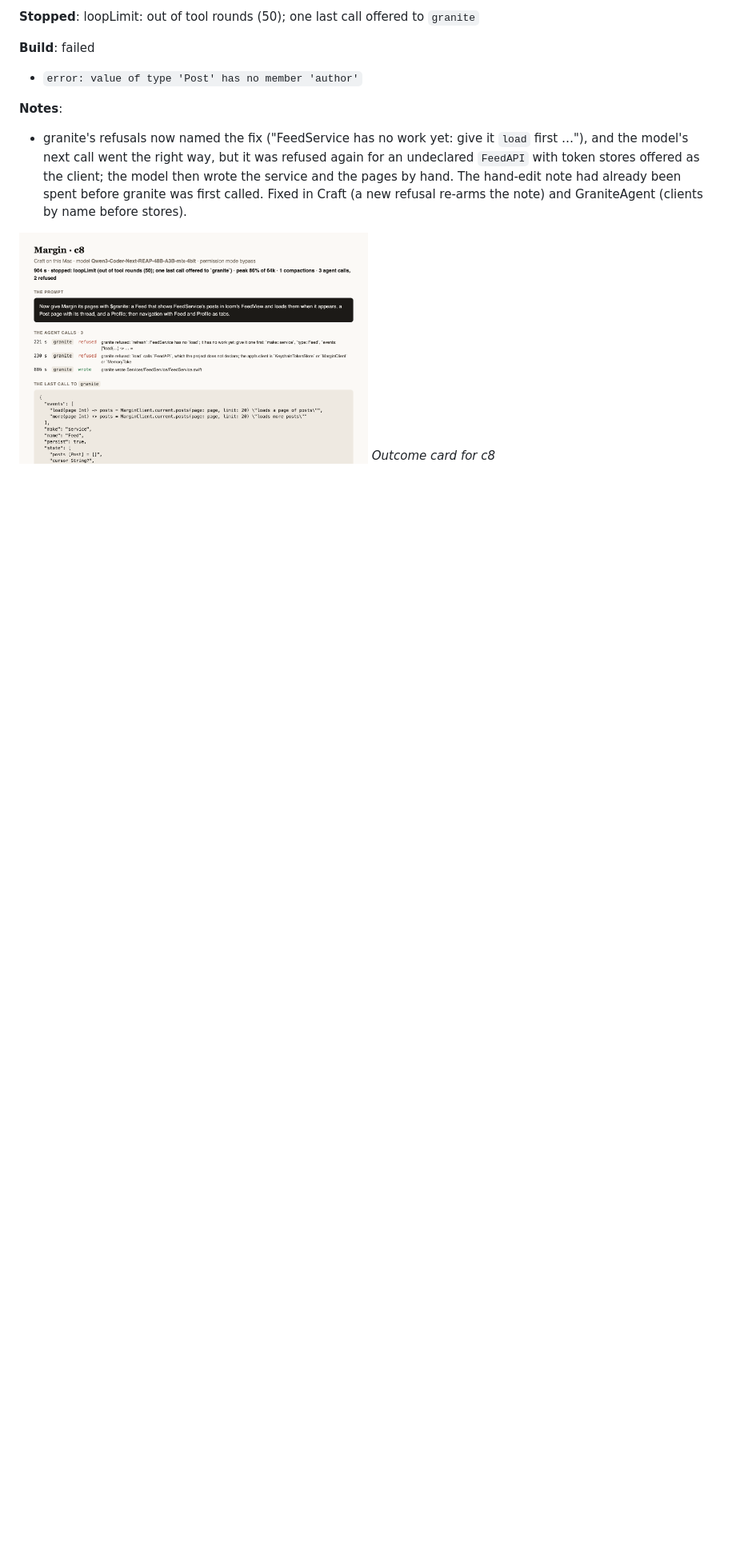
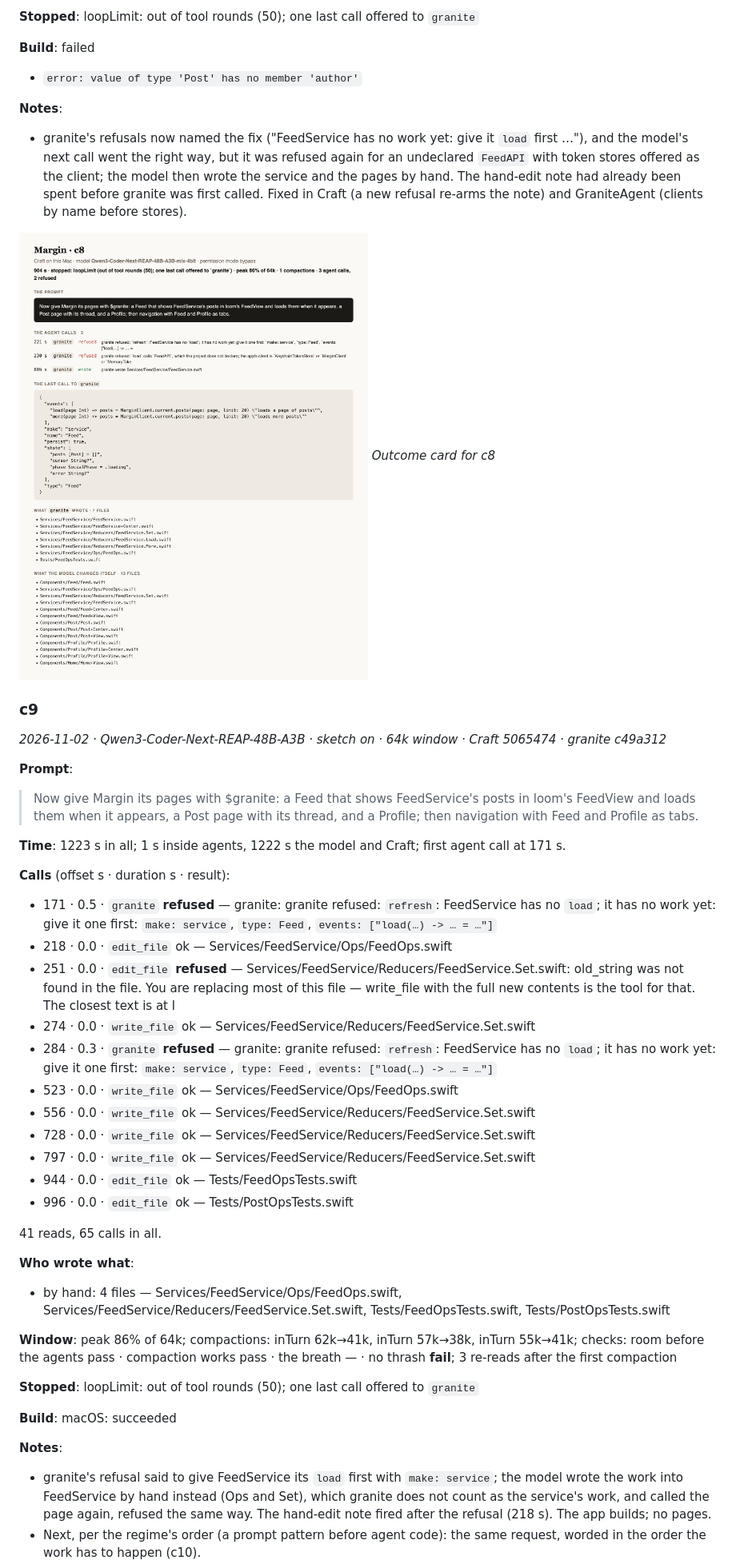
Before and after one commit to Rao-Craft-Agents/LoomAgent, a Markdown page: TESTING.md, the part around one of its changes. Shown at 80% size. GitHub-like rendering; blank space fills up the shorter version.

Commit message:
TESTING: c9
Co-Authored-By: Claude Opus 5.5 <noreply@anthropic.com>

```diff
--- a/TESTING.md
+++ b/TESTING.md
@@ -1063,3 +1064,44 @@ auto-compaction checks are in each run's entry.
 
 ![Outcome card for c8](Docs/Testing/l3-c8-c8.png)
 *Outcome card for c8*
+
+### c9
+
+*2026-11-02 · Qwen3-Coder-Next-REAP-48B-A3B · sketch on · 64k window · Craft 5065474 · granite c49a312*
+
+**Prompt**:
+
+> Now give Margin its pages with $granite: a Feed that shows FeedService's posts in loom's FeedView and loads them when it appears, a Post page with its thread, and a Profile; then navigation with Feed and Profile as tabs.
+
+**Time**: 1223 s in all; 1 s inside agents, 1222 s the model and Craft; first agent call at 171 s.
+
+**Calls** (offset s · duration s · result):
+
+- 171 · 0.5 · `granite` **refused** — granite: granite refused: `refresh`: FeedService has no `load`; it has no work yet: give it one first: `make: service`, `type: Feed`, `events: ["load(…) -> … = …"]`
+- 218 · 0.0 · `edit_file` ok — Services/FeedService/Ops/FeedOps.swift
+- 251 · 0.0 · `edit_file` **refused** — Services/FeedService/Reducers/FeedService.Set.swift: old_string was not found in the file. You are replacing most of this file — write_file with the full new contents is the tool for that. The closest text is at l
+- 274 · 0.0 · `write_file` ok — Services/FeedService/Reducers/FeedService.Set.swift
+- 284 · 0.3 · `granite` **refused** — granite: granite refused: `refresh`: FeedService has no `load`; it has no work yet: give it one first: `make: service`, `type: Feed`, `events: ["load(…) -> … = …"]`
+- 523 · 0.0 · `write_file` ok — Services/FeedService/Ops/FeedOps.swift
+- 556 · 0.0 · `write_file` ok — Services/FeedService/Reducers/FeedService.Set.swift
+- 728 · 0.0 · `write_file` ok — Services/FeedService/Reducers/FeedService.Set.swift
+- 797 · 0.0 · `write_file` ok — Services/FeedService/Reducers/FeedService.Set.swift
+- 944 · 0.0 · `edit_file` ok — Tests/FeedOpsTests.swift
+- 996 · 0.0 · `edit_file` ok — Tests/PostOpsTests.swift
+
+41 reads, 65 calls in all.
+
+**Who wrote what**:
+
+- by hand: 4 files — Services/FeedService/Ops/FeedOps.swift, Services/FeedService/Reducers/FeedService.Set.swift, Tests/FeedOpsTests.swift, Tests/PostOpsTests.swift
+
+**Window**: peak 86% of 64k; compactions: inTurn 62k→41k, inTurn 57k→38k, inTurn 55k→41k; checks: room before the agents pass · compaction works pass · the breath — · no thrash **fail**; 3 re-reads after the first compaction
+
+**Stopped**: loopLimit: out of tool rounds (50); one last call offered to `granite`
+
+**Build**: macOS: succeeded
+
+**Notes**:
+- granite's refusal said to give FeedService its `load` first with `make: service`; the model wrote the work into FeedService by hand instead (Ops and Set), which granite does not count as the service's work, and called the page again, refused the same way. The hand-edit note fired after the refusal (218 s). The app builds; no pages.
+- Next, per the regime's order (a prompt pattern before agent code): the same request, worded in the order the work has to happen (c10).
+
```
Also changed, not shown: other parts of TESTING.md (+6 -0 lines), Docs/Testing/l3-c9-c9-home.png (added), Docs/Testing/l3-c9-c9.png (added), 1 other file.
